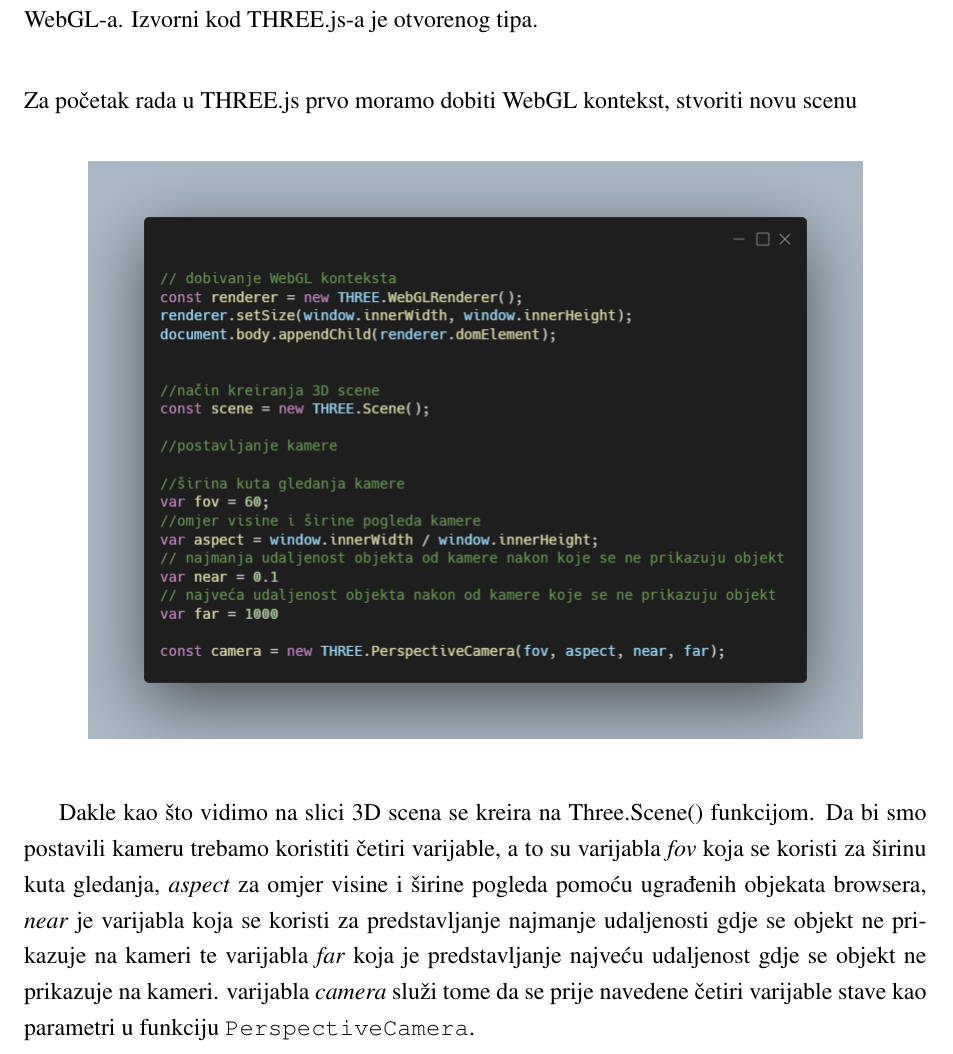
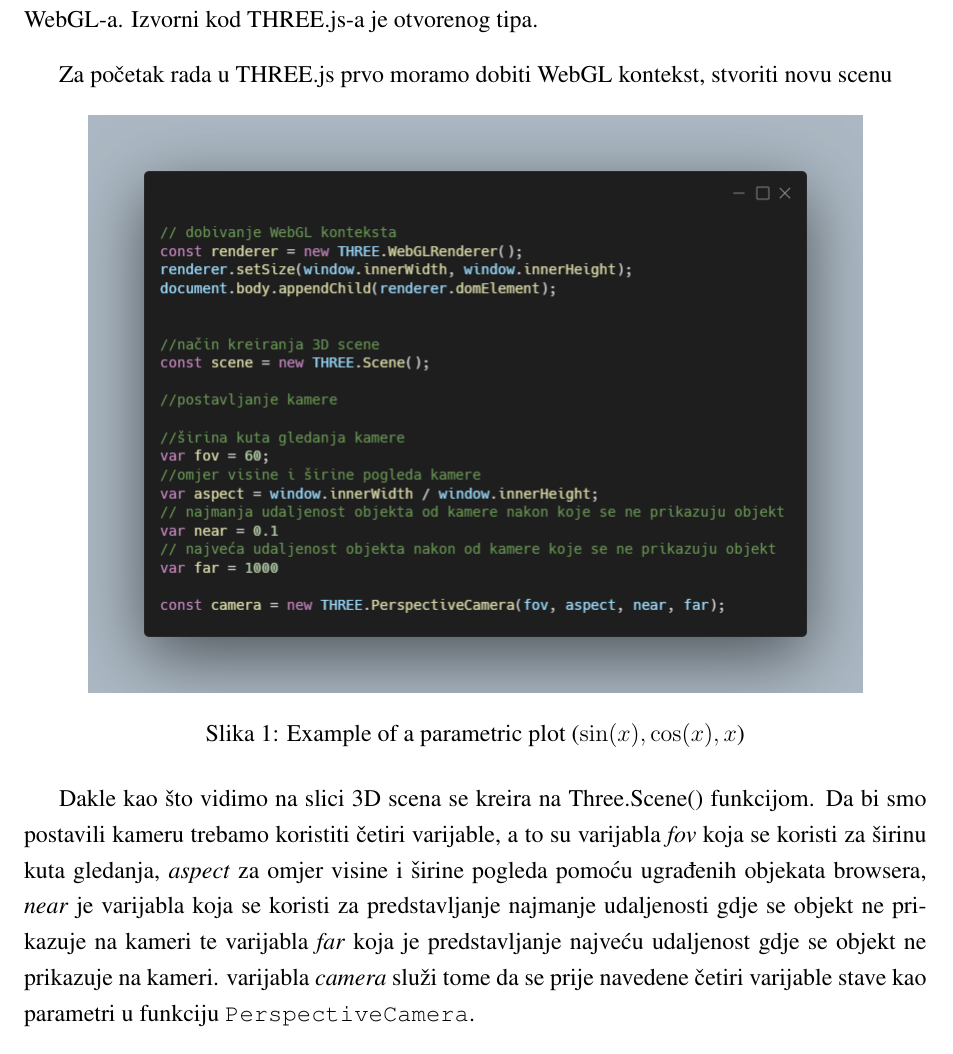
Before and after one commit to karlojacmenjak/mmi_projekt_threejs, a LaTeX document (latex/three.tex): part of page 2 of 5, cut so that both start at the same text. Compiled offline with pdfLaTeX.

Commit message:
Figure fix

```diff
--- a/latex/three.tex
+++ b/latex/three.tex
@@ -56,14 +56,17 @@
 \section{Uvod}
 \textbf{THREE.js} je JavaScript cross platform biblioteka i sučelje za programiranje aplikacija (API) koje se koristi za stvaranje i prikaz animirane 3D računalne grafike u web pregledniku pomoću WebGL-a. Izvorni kod THREE.js-a je otvorenog tipa.
 
-\begin{flushleft}
+%\begin{flushleft}
     Za početak rada u THREE.js prvo moramo dobiti WebGL kontekst, stvoriti novu scenu
-\end{flushleft}
+%\end{flushleft}
 
 
-\begin{center}
+\begin{figure}[ht]
+    \centering
     \includegraphics[scale=0.5]{image/zadatak1.png}
-\end{center}
+    \caption{Example of a parametric plot ($\sin (x), \cos(x), x$)}
+\end{figure}
+
 
 Dakle kao što vidimo na slici 3D scena se kreira na Three.Scene() funkcijom. Da bi smo postavili kameru trebamo koristiti četiri varijable, a to su
 varijabla \textit{fov} koja se koristi za širinu kuta gledanja, \textit{aspect} za omjer visine i širine pogleda pomoću ugrađenih objekata browsera, \textit{near} je
```
Also changed, not shown: latex/three.pdf.
